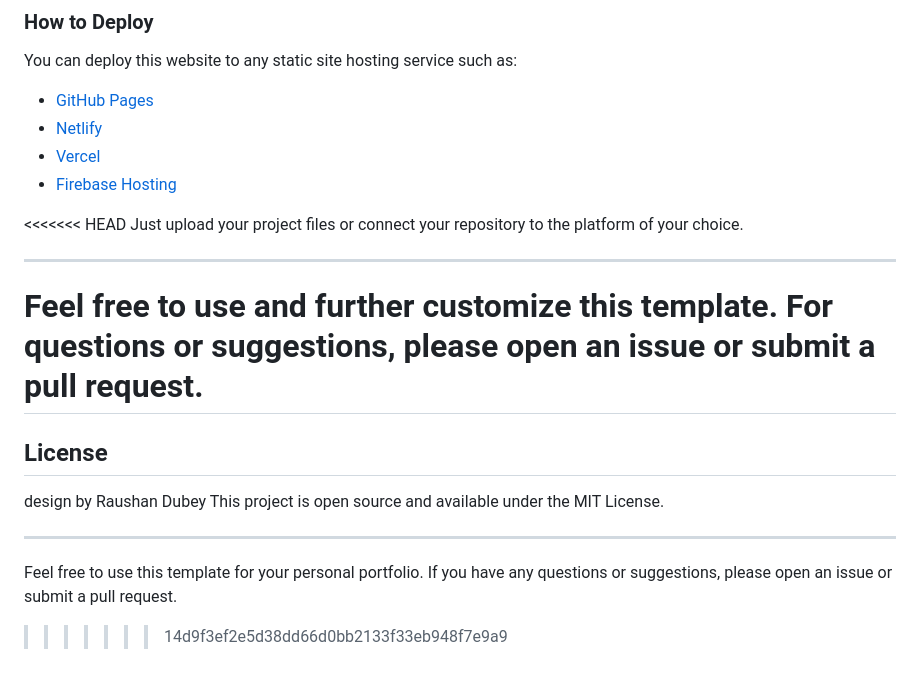
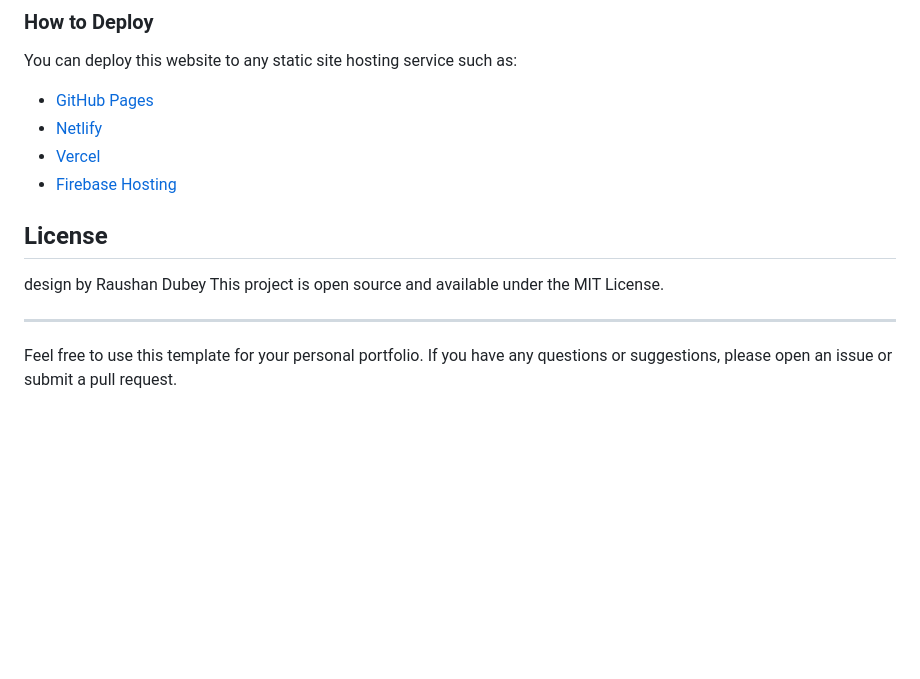
Before and after one commit to raushandubey/myPortfolio1, a Markdown page: README.md, the part around the change. Drawn GitHub-style; blank space fills up the shorter version.

Commit message:
version 19.0

```diff
--- a/README.md
+++ b/README.md
@@ -91,13 +91,6 @@ You can deploy this website to any static site hosting service such as:
 - [Vercel](https://vercel.com/)
 - [Firebase Hosting](https://firebase.google.com/products/hosting)
 
-<<<<<<< HEAD
-Just upload your project files or connect your repository to the platform of your choice.
-
----
-
-Feel free to use and further customize this template. For questions or suggestions, please open an issue or submit a pull request.
-=======
 ## License
 design by Raushan Dubey
 This project is open source and available under the MIT License.
@@ -105,4 +98,3 @@ This project is open source and available under the MIT License.
 ---
 
 Feel free to use this template for your personal portfolio. If you have any questions or suggestions, please open an issue or submit a pull request.
->>>>>>> 14d9f3ef2e5d38dd66d0bb2133f33eb948f7e9a9
```
